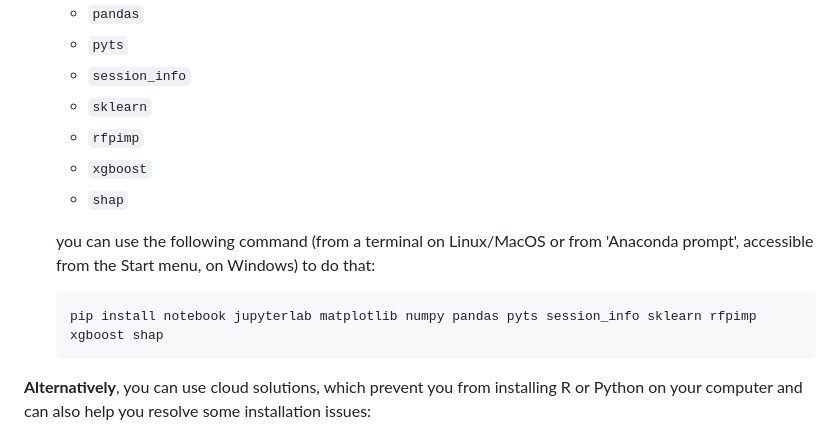
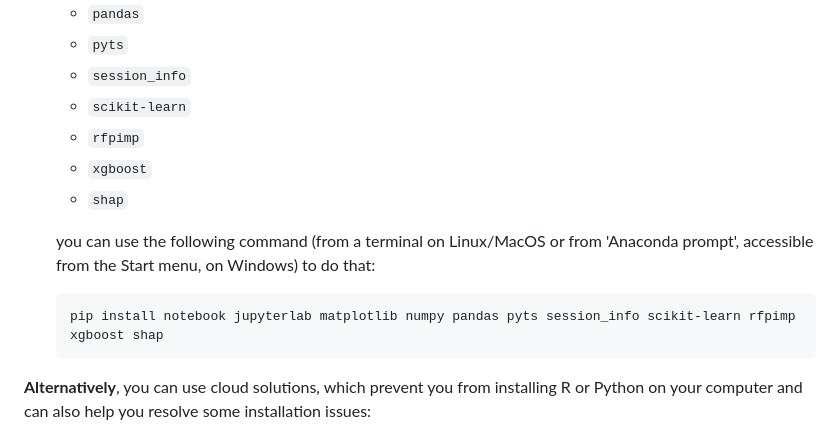
Before and after one commit to tuxette/ecas23_randomforest, a Markdown page: README.md, the part around the change. Drawn GitHub-style.

````diff
--- a/README.md
+++ b/README.md
@@ -75,7 +75,7 @@ quite moderate):
     - `pandas`
     - `pyts`
     - `session_info`
-    - `sklearn`
+    - `scikit-learn`
     - `rfpimp`
     - `xgboost`
     - `shap`
@@ -83,7 +83,7 @@ quite moderate):
     you can use the following command (from a terminal on Linux/MacOS or from 'Anaconda prompt', accessible from the Start menu, on Windows) to do that:
 
     ``` bash
-    pip install notebook jupyterlab matplotlib numpy pandas pyts session_info sklearn rfpimp xgboost shap
+    pip install notebook jupyterlab matplotlib numpy pandas pyts session_info scikit-learn rfpimp xgboost shap
     ```
 
 **Alternatively**, you can use cloud solutions, which prevent you from
````
